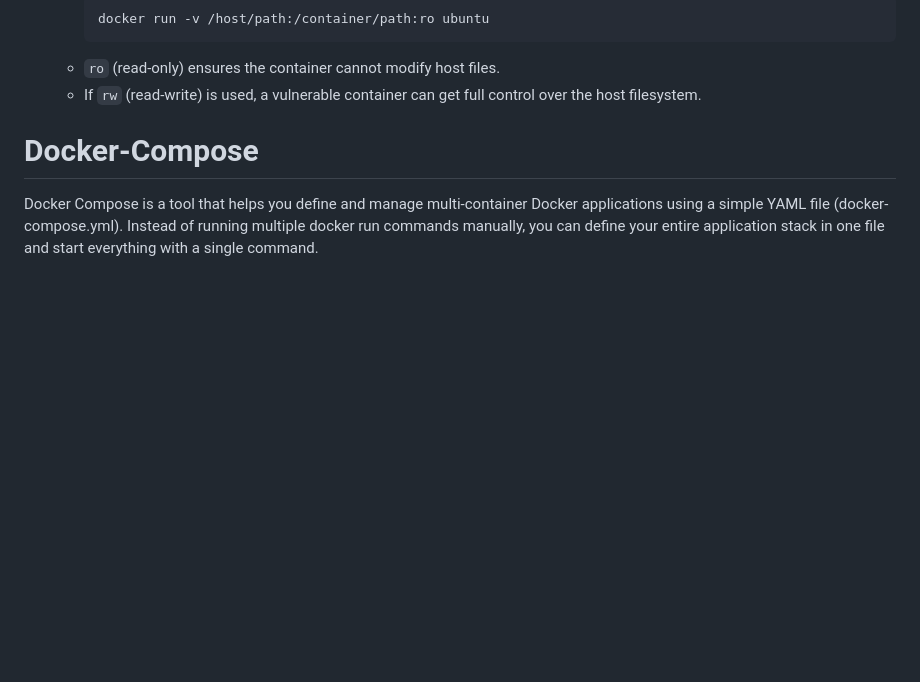
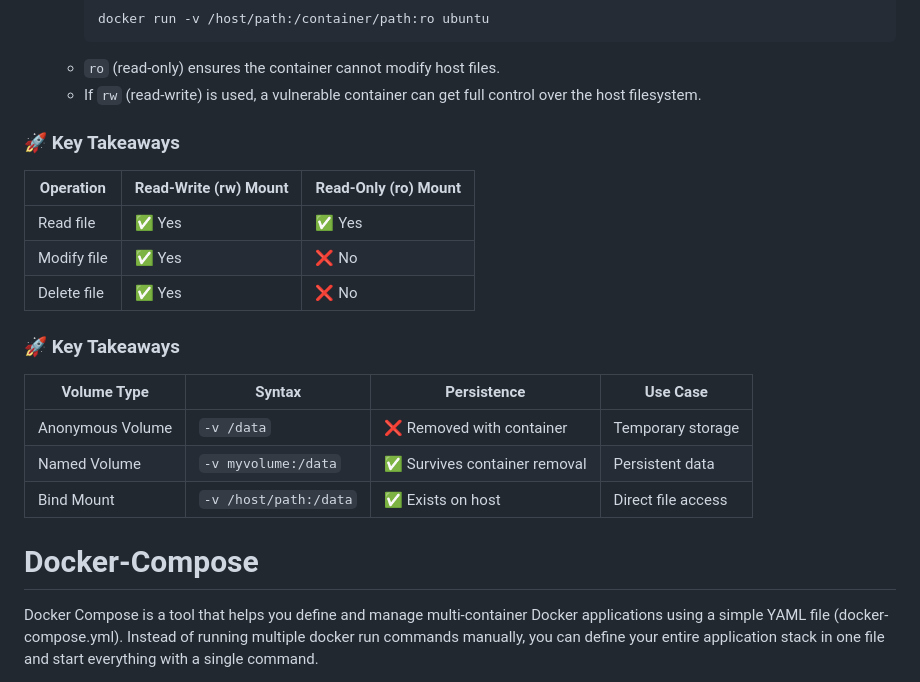
Before and after one commit to ullagallu-class/classes-index, a Markdown page: docker/day-3.md, the part around the change. Rendered like a GitHub page; blank space fills up the shorter version.

Commit message:
update the notes

````diff
--- a/docker/day-3.md
+++ b/docker/day-3.md
@@ -29,6 +29,22 @@ Containers are ephemeral, meaning they don’t persist data after termination or
      ```
    - `ro` (read-only) ensures the container cannot modify host files.
    - If `rw` (read-write) is used, a vulnerable container can get full control over the host filesystem.
+
+  ### 🚀 Key Takeaways
+
+| **Operation**    | **Read-Write (rw) Mount** | **Read-Only (ro) Mount** |
+|-----------------|-------------------------|-------------------------|
+| Read file      | ✅ Yes                    | ✅ Yes                   |
+| Modify file    | ✅ Yes                    | ❌ No                    |
+| Delete file    | ✅ Yes                    | ❌ No                    |
+
+### 🚀 Key Takeaways
+
+| **Volume Type**     | **Syntax**             | **Persistence**                 | **Use Case**             |
+|---------------------|-----------------------|--------------------------------|--------------------------|
+| Anonymous Volume   | `-v /data`             | ❌ Removed with container      | Temporary storage       |
+| Named Volume       | `-v myvolume:/data`    | ✅ Survives container removal  | Persistent data         |
+| Bind Mount        | `-v /host/path:/data`  | ✅ Exists on host             | Direct file access      |
 
 
 # Docker-Compose
````
